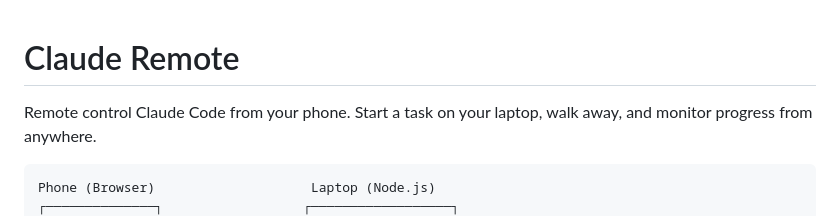
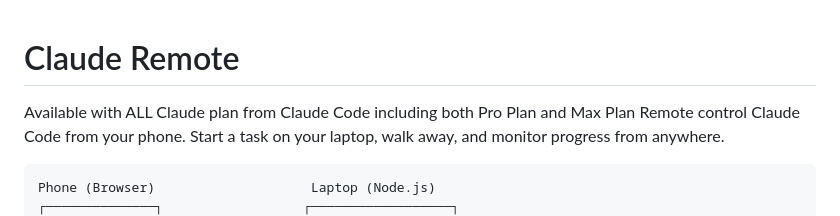
Before and after one commit to wilson-cheng1110/claude_remote, a Markdown page: README.md, the part around the change. Rendered like a GitHub page.

Commit message:
Update README to specify Claude plan availability
Clarified availability of Claude Remote with plan details.

````diff
--- a/README.md
+++ b/README.md
@@ -1,5 +1,5 @@
 # Claude Remote
-
+Available with ALL Claude plan from Claude Code including both Pro Plan and Max Plan
 Remote control Claude Code from your phone. Start a task on your laptop, walk away, and monitor progress from anywhere.
 
 ```
````
